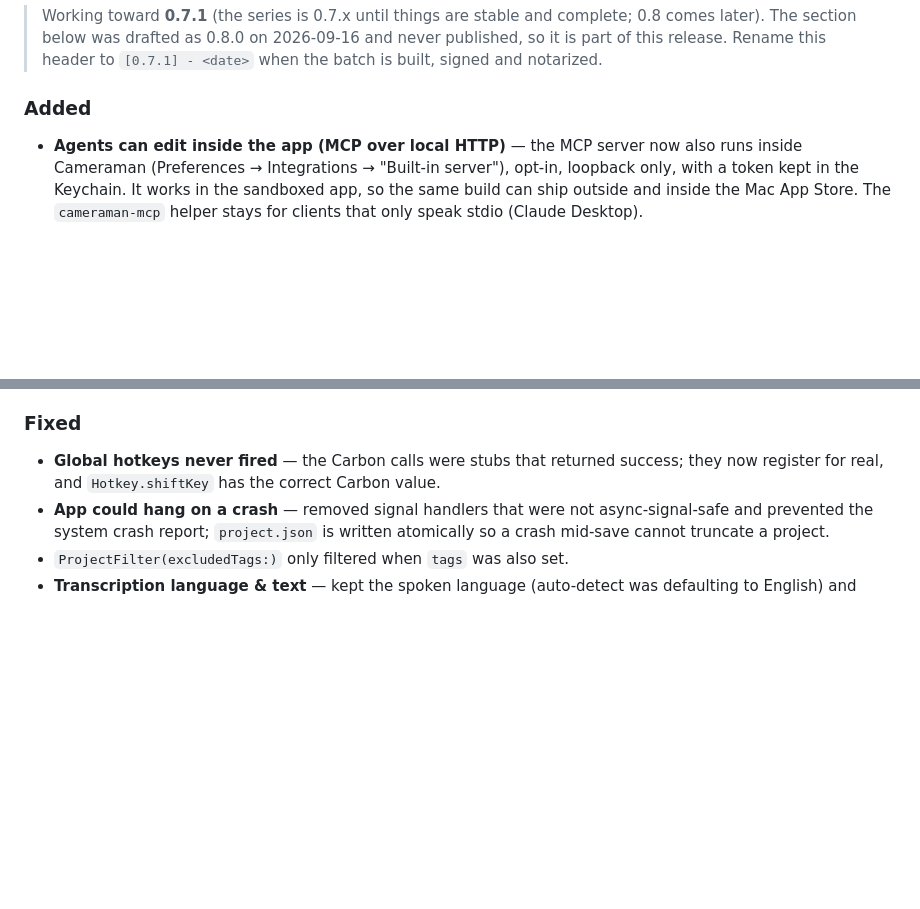
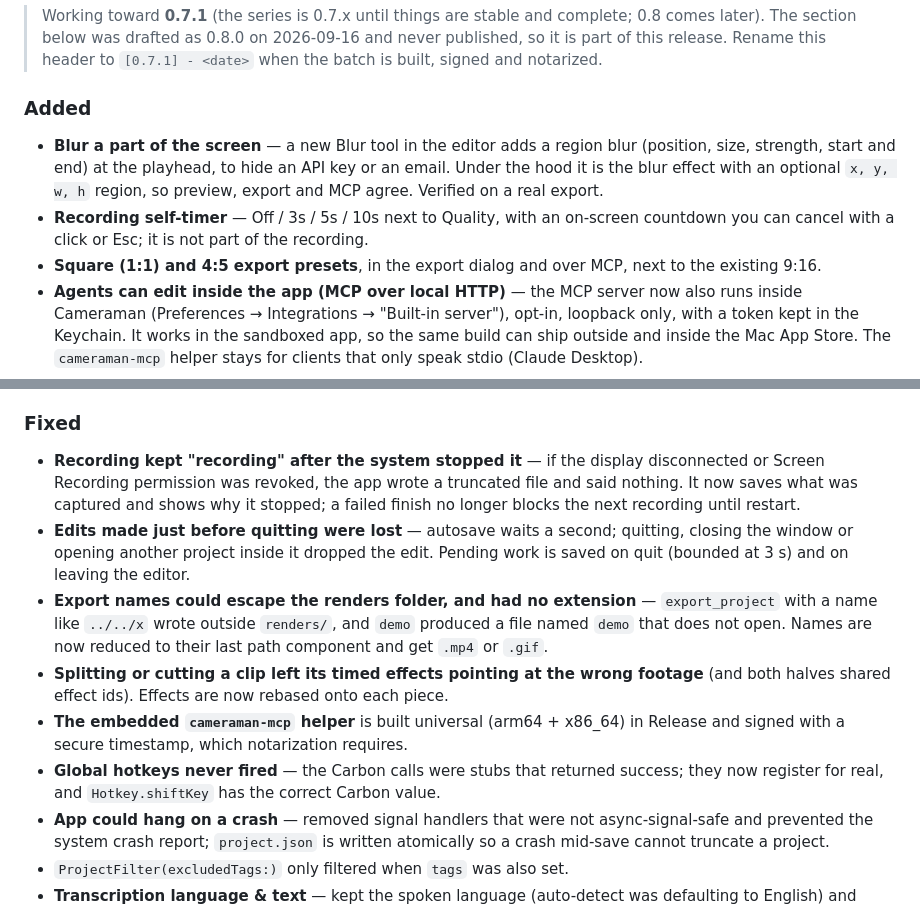
Before and after one commit to dPeluChe/cameraman, a Markdown page: docs/CHANGELOG.md, 2 parts joined by grey strips. Drawn GitHub-style; blank space fills up the shorter version.

Commit message:
docs: changelog and backlog for the 0.7.x batch so far, keystroke overlay corrected
Claude-Session: https://claude.ai/code/session_01AtVdfpinqXvo6p3fZwxacg

```diff
--- a/docs/CHANGELOG.md
+++ b/docs/CHANGELOG.md
@@ -16,6 +16,12 @@ and this project adheres to [Semantic Versioning](https://semver.org/spec/v2.0.0
 > to `[0.7.1] - <date>` when the batch is built, signed and notarized.
 
 ### Added
+- **Blur a part of the screen** — a new Blur tool in the editor adds a region blur (position, size, strength, start
+  and end) at the playhead, to hide an API key or an email. Under the hood it is the blur effect with an optional
+  `x, y, w, h` region, so preview, export and MCP agree. Verified on a real export.
+- **Recording self-timer** — Off / 3s / 5s / 10s next to Quality, with an on-screen countdown you can cancel with a
+  click or Esc; it is not part of the recording.
+- **Square (1:1) and 4:5 export presets**, in the export dialog and over MCP, next to the existing 9:16.
 - **Agents can edit inside the app (MCP over local HTTP)** — the MCP server now also runs inside Cameraman
   (Preferences → Integrations → "Built-in server"), opt-in, loopback only, with a token kept in the Keychain.
   It works in the sandboxed app, so the same build can ship outside and inside the Mac App Store. The `cameraman-mcp`
@@ -101,6 +107,18 @@ and this project adheres to [Semantic Versioning](https://semver.org/spec/v2.0.0
   the new landing repo.
 
 ### Fixed
+- **Recording kept "recording" after the system stopped it** — if the display disconnected or Screen Recording
+  permission was revoked, the app wrote a truncated file and said nothing. It now saves what was captured and shows
+  why it stopped; a failed finish no longer blocks the next recording until restart.
+- **Edits made just before quitting were lost** — autosave waits a second; quitting, closing the window or opening
+  another project inside it dropped the edit. Pending work is saved on quit (bounded at 3 s) and on leaving the editor.
+- **Export names could escape the renders folder, and had no extension** — `export_project` with a name like
+  `../../x` wrote outside `renders/`, and `demo` produced a file named `demo` that does not open. Names are now
+  reduced to their last path component and get `.mp4` or `.gif`.
+- **Splitting or cutting a clip left its timed effects pointing at the wrong footage** (and both halves shared effect
+  ids). Effects are now rebased onto each piece.
+- **The embedded `cameraman-mcp` helper** is built universal (arm64 + x86_64) in Release and signed with a secure
+  timestamp, which notarization requires.
 - **Global hotkeys never fired** — the Carbon calls were stubs that returned success; they now register for real, and
   `Hotkey.shiftKey` has the correct Carbon value.
 - **App could hang on a crash** — removed signal handlers that were not async-signal-safe and prevented the system
```
Also changed, not shown: docs/TASK_TODO.md (+9 -9 lines).
